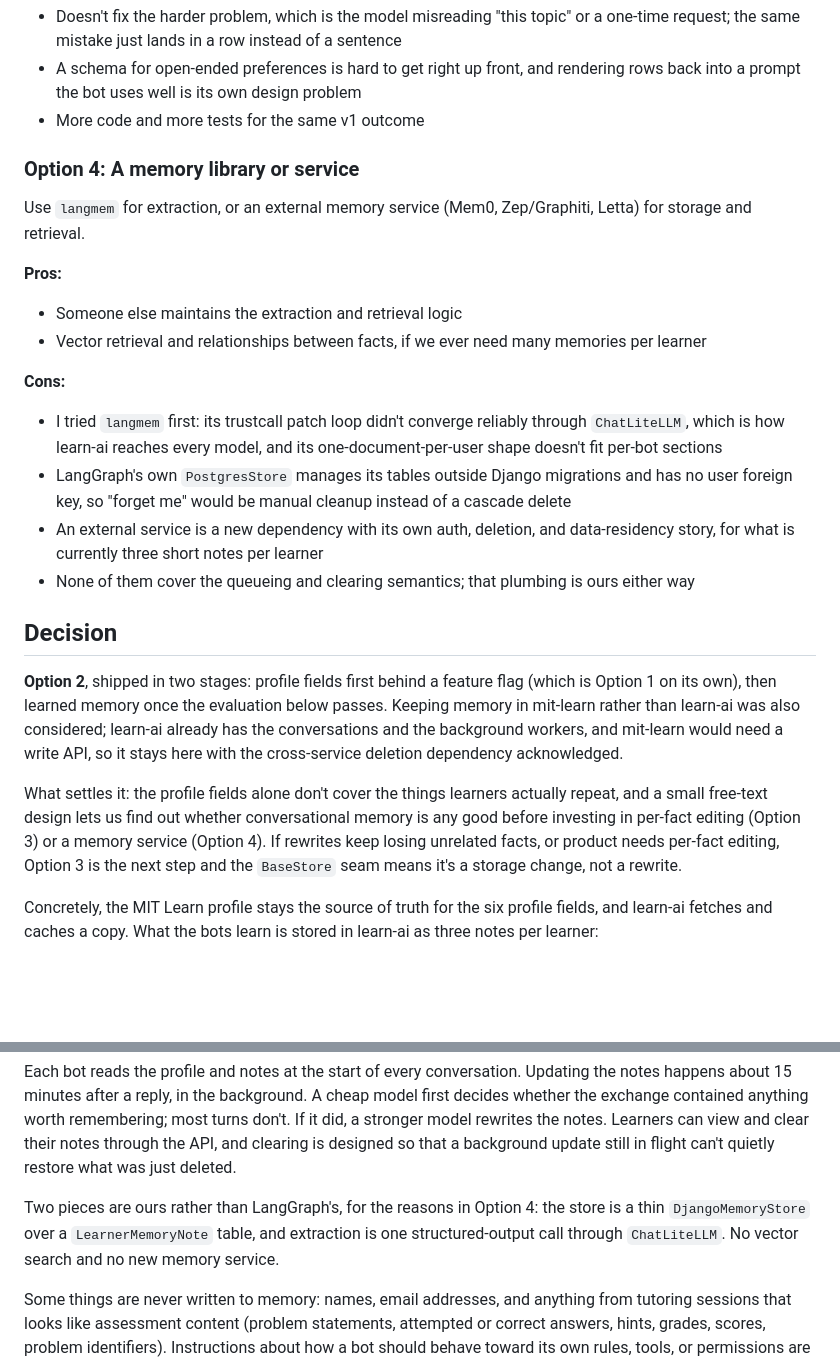
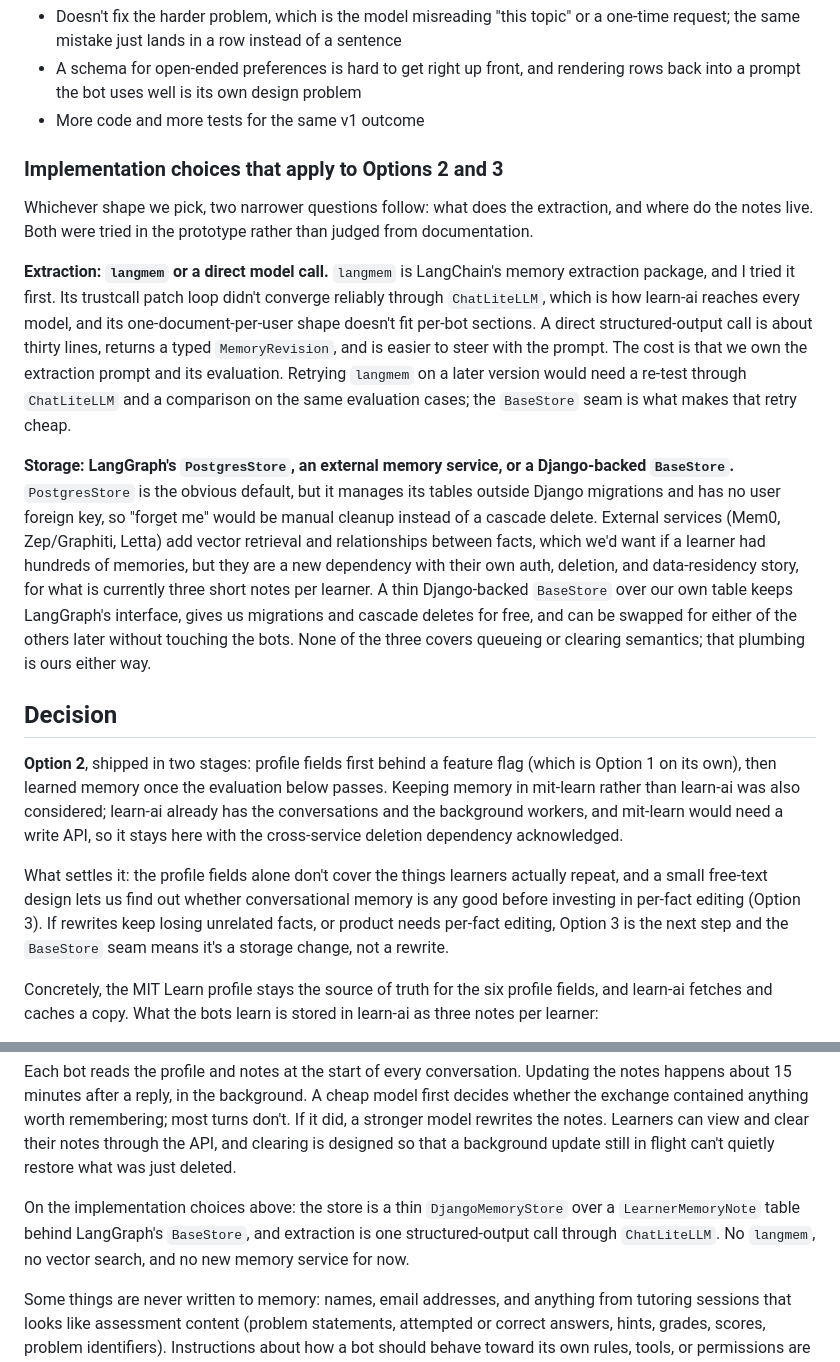
Before and after one commit to mitodl/learn-ai, a Markdown page: docs/rfc-learner-memory-astra.md, 2 parts joined by grey strips. Rendered like a GitHub page; blank space fills up the shorter version.

Commit message:
docs: RFC separates approach options from extraction/storage implementation choices
Co-Authored-By: Claude Fable 5.1 <noreply@anthropic.com>

```diff
--- a/docs/rfc-learner-memory-astra.md
+++ b/docs/rfc-learner-memory-astra.md
@@ -90,27 +90,32 @@ prose, and have the extraction model emit adds, updates, and deletes against tha
   rows back into a prompt the bot uses well is its own design problem
 - More code and more tests for the same v1 outcome
 
-### Option 4: A memory library or service
+### Implementation choices that apply to Options 2 and 3
 
-Use `langmem` for extraction, or an external memory service (Mem0, Zep/Graphiti, Letta)
-for storage and retrieval.
+Whichever shape we pick, two narrower questions follow: what does the extraction, and
+where do the notes live. Both were tried in the prototype rather than judged from
+documentation.
 
-**Pros:**
+**Extraction: `langmem` or a direct model call.** `langmem` is LangChain's memory
+extraction package, and I tried it first. Its trustcall patch loop didn't converge reliably
+through `ChatLiteLLM`, which is how learn-ai reaches every model, and its
+one-document-per-user shape doesn't fit per-bot sections. A direct structured-output call
+is about thirty lines, returns a typed `MemoryRevision`, and is easier to steer with the
+prompt. The cost is that we own the extraction prompt and its evaluation. Retrying
+`langmem` on a later version would need a re-test through `ChatLiteLLM` and a comparison on
+the same evaluation cases; the `BaseStore` seam is what makes that retry cheap.
 
-- Someone else maintains the extraction and retrieval logic
-- Vector retrieval and relationships between facts, if we ever need many memories per
-  learner
-
-**Cons:**
-
-- I tried `langmem` first: its trustcall patch loop didn't converge reliably through
-  `ChatLiteLLM`, which is how learn-ai reaches every model, and its one-document-per-user
-  shape doesn't fit per-bot sections
-- LangGraph's own `PostgresStore` manages its tables outside Django migrations and has no
-  user foreign key, so "forget me" would be manual cleanup instead of a cascade delete
-- An external service is a new dependency with its own auth, deletion, and data-residency
-  story, for what is currently three short notes per learner
-- None of them cover the queueing and clearing semantics; that plumbing is ours either way
+**Storage: LangGraph's `PostgresStore`, an external memory service, or a Django-backed
+`BaseStore`.** `PostgresStore` is the obvious default, but it manages its tables outside
+Django migrations and has no user foreign key, so "forget me" would be manual cleanup
+instead of a cascade delete. External services (Mem0, Zep/Graphiti, Letta) add vector
+retrieval and relationships between facts, which we'd want if a learner had hundreds of
+memories, but they are a new dependency with their own auth, deletion, and data-residency
+story, for what is currently three short notes per learner. A thin Django-backed
+`BaseStore` over our own table keeps LangGraph's interface, gives us migrations and cascade
+deletes for free, and can be swapped for either of the others later without touching the
+bots. None of the three covers queueing or clearing semantics; that plumbing is ours either
+way.
 
 ## Decision
 
@@ -122,7 +127,7 @@ stays here with the cross-service deletion dependency acknowledged.
 
 What settles it: the profile fields alone don't cover the things learners actually repeat,
 and a small free-text design lets us find out whether conversational memory is any good
-before investing in per-fact editing (Option 3) or a memory service (Option 4). If
+before investing in per-fact editing (Option 3). If
 rewrites keep losing unrelated facts, or product needs per-fact editing, Option 3 is the
 next step and the `BaseStore` seam means it's a storage change, not a rewrite.
 
@@ -153,9 +158,10 @@ stronger model rewrites the notes. Learners can view and clear their notes throu
 and clearing is designed so that a background update still in flight can't quietly restore
 what was just deleted.
 
-Two pieces are ours rather than LangGraph's, for the reasons in Option 4: the store is a
-thin `DjangoMemoryStore` over a `LearnerMemoryNote` table, and extraction is one
-structured-output call through `ChatLiteLLM`. No vector search and no new memory service.
+On the implementation choices above: the store is a thin `DjangoMemoryStore` over a
+`LearnerMemoryNote` table behind LangGraph's `BaseStore`, and extraction is one
+structured-output call through `ChatLiteLLM`. No `langmem`, no vector search, and no new
+memory service for now.
 
 Some things are never written to memory: names, email addresses, and anything from
 tutoring sessions that looks like assessment content (problem statements, attempted or
```
